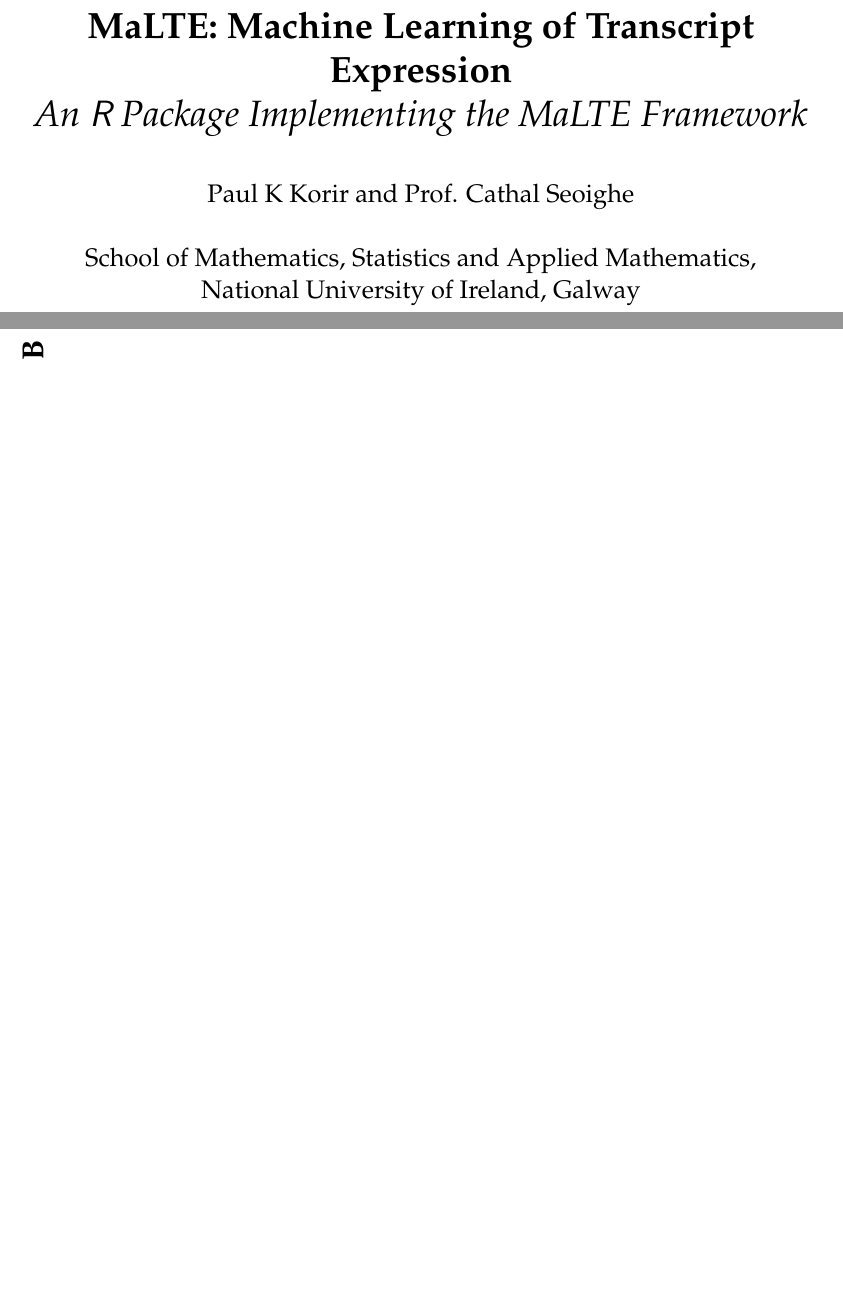
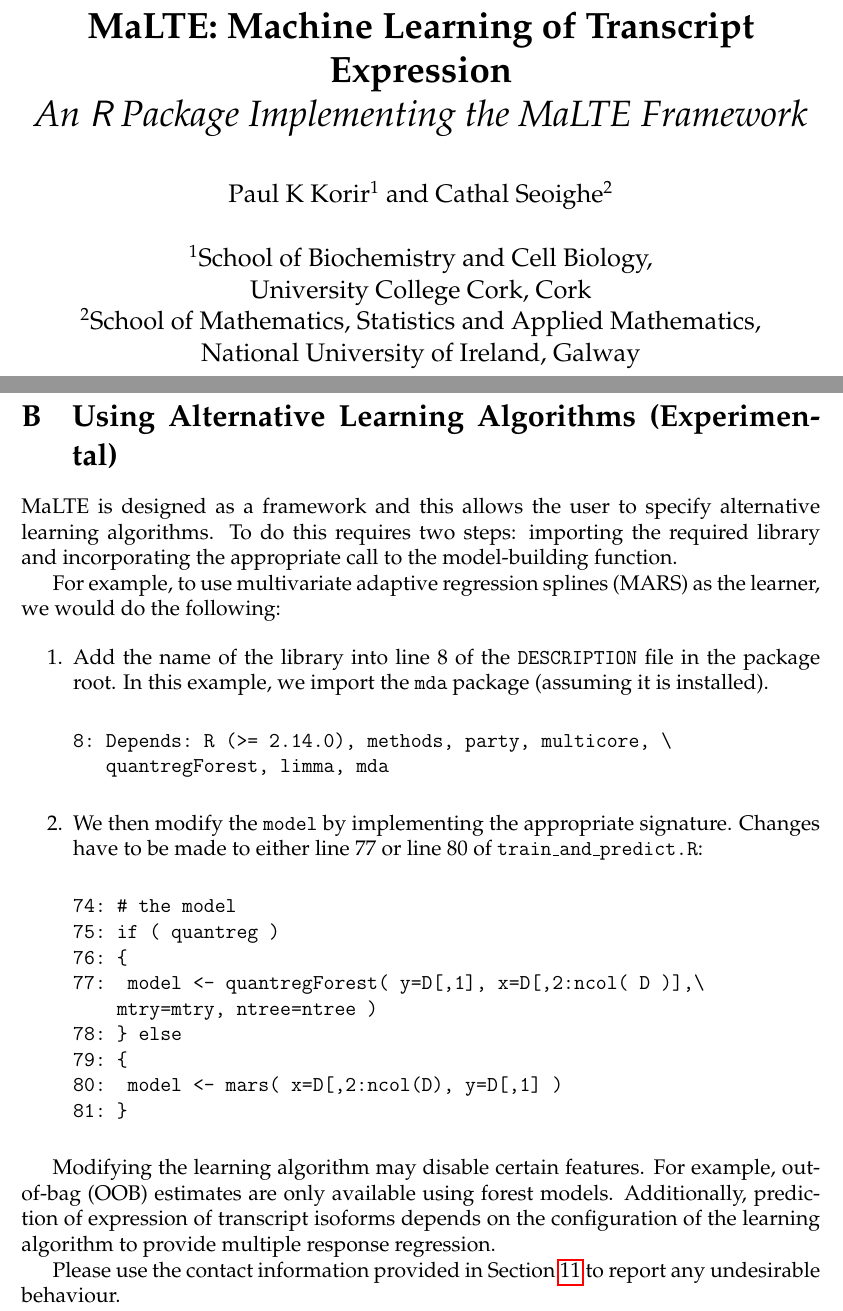
Before and after one commit to polarise/MaLTE-doc, a LaTeX document (cookbook.tex): two parts of pages 1 and 20 of 28 before the commit and two parts of pages 1 and 20 of 29 after it, joined at a grey line, cut so that both start at the same text, the shorter picture padded with empty space. Compiled offline with pdfLaTeX.

Commit message:
Added appendix to describe how to add a incorporate a new learning algorithm

```diff
--- a/cookbook.tex
+++ b/cookbook.tex
@@ -14,6 +14,8 @@
 \usepackage{listings}
 \usepackage{float}
 \usepackage{multirow}
+\usepackage{color}
+\usepackage{fancyvrb}
 \lstset{breaklines=true}
 \lstset{basicstyle=\ttfamily}
 \lstset{framesep=10pt}
@@ -24,9 +26,11 @@
 \usepackage[pdftex]{hyperref}
 
 \title{\textbf{MaLTE: Machine Learning of Transcript Expression}\\\textit{An \textsf{R} Package Implementing the MaLTE Framework}}
-\author{Paul K Korir and Prof. Cathal Seoighe\\
+\author{Paul K Korir$^{1}$ and Cathal Seoighe$^2$\\
 \\
-School of Mathematics, Statistics and Applied Mathematics,\\
+$^{1}$School of Biochemistry and Cell Biology,\\
+University College Cork, Cork \\
+$^{2}$School of Mathematics, Statistics and Applied Mathematics,\\
 National University of Ireland, Galway
 }
 \date{}
@@ -617,6 +621,40 @@
 More information on these classes can be found in the \textsf{MaLTE} manual that accompanies the package.
 
 \pagebreak
+\section{Using Alternative Learning Algorithms (Experimental)}
+\label{alternate_learner}
+MaLTE is designed as a framework and this allows the user to specify alternative learning algorithms. To do this requires two steps: importing the required library and incorporating the appropriate call to the model-building function.
+
+For example, to use multivariate adaptive regression splines (MARS) as the learner, we would do the following:
+
+\begin{enumerate}
+\item Add the name of the library into line 8 of the \texttt{DESCRIPTION} file in the package root. In this example, we import the \texttt{mda} package (assuming it is installed).
+
+\begin{verbatim}
+8: Depends: R (>= 2.14.0), methods, party, multicore, \
+   quantregForest, limma, mda
+\end{verbatim}
+
+\item We then modify the \texttt{model} by implementing the appropriate signature. Changes have to be made to either line 77 or line 80 of \texttt{train\_and\_predict.R}:
+
+\begin{verbatim}
+74: # the model
+75: if ( quantreg )
+76: {
+77: 	model <- quantregForest( y=D[,1], x=D[,2:ncol( D )],\
+    mtry=mtry, ntree=ntree )
+78: } else
+79: {
+80: 	model <- mars( x=D[,2:ncol(D), y=D[,1] )
+81: }
+\end{verbatim}
+\end{enumerate}
+
+Modifying the learning algorithm may disable certain features. For example, out-of-bag (OOB) estimates are only available using forest models. Additionally, prediction of expression of transcript isoforms depends on the configuration of the learning algorithm to provide multiple response regression.
+
+Please use the contact information provided in Section \ref{bugs} to report any undesirable behaviour.
+
+\pagebreak
 \begin{landscape}
 \section{Function and Methods Table}
 \label{functions}
```
Also changed, not shown: cookbook.pdf, 4 other files.
